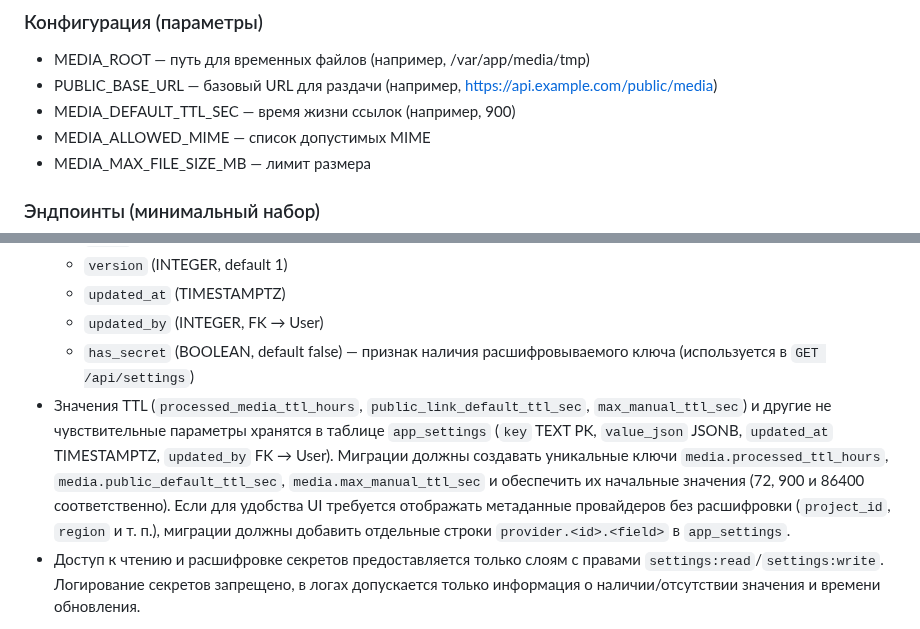
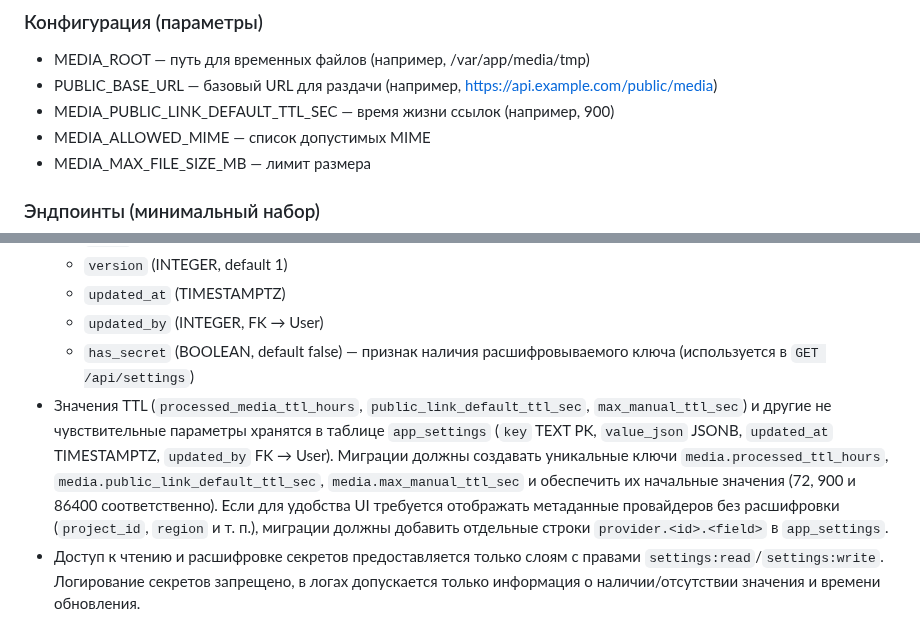
Before and after one commit to nicelight/PhotoChanger_25, a Markdown page: Docs/brief.md, 2 parts joined by grey strips. GitHub-like rendering.

Commit message:
Align media TTL setting naming

```diff
--- a/Docs/brief.md
+++ b/Docs/brief.md
@@ -90,7 +90,7 @@ sequenceDiagram
 
 * MEDIA_ROOT — путь для временных файлов (например, /var/app/media/tmp)
 * PUBLIC_BASE_URL — базовый URL для раздачи (например, https://api.example.com/public/media)
-* MEDIA_DEFAULT_TTL_SEC — время жизни ссылок (например, 900)
+* MEDIA_PUBLIC_LINK_DEFAULT_TTL_SEC — время жизни ссылок (например, 900)
 * MEDIA_ALLOWED_MIME — список допустимых MIME
 * MEDIA_MAX_FILE_SIZE_MB — лимит размера
 
@@ -354,7 +354,7 @@ PostgreSQL, выбирают задачи запросом `SELECT … FOR UPDAT
   * `updated_at` (TIMESTAMPTZ)
   * `updated_by` (INTEGER, FK → User)
   * `has_secret` (BOOLEAN, default false) — признак наличия расшифровываемого ключа (используется в `GET /api/settings`)
-* Значения TTL (`processed_media_ttl_hours`, `public_link_default_ttl_sec`, `max_manual_ttl_sec`) и другие не чувствительные параметры хранятся в таблице `app_settings` (`key` TEXT PK, `value_json` JSONB, `updated_at` TIMESTAMPTZ, `updated_by` FK → User). Миграции должны создавать уникальные ключи `media.processed_ttl_hours`, `media.public_default_ttl_sec`, `media.max_manual_ttl_sec` и обеспечить их начальные значения (72, 900 и 86400 соответственно). Если для удобства UI требуется отображать метаданные провайдеров без расшифровки (`project_id`, `region` и т. п.), миграции должны добавить отдельные строки `provider.<id>.<field>` в `app_settings`.
+* Значения TTL (`processed_media_ttl_hours`, `public_link_default_ttl_sec`, `max_manual_ttl_sec`) и другие не чувствительные параметры хранятся в таблице `app_settings` (`key` TEXT PK, `value_json` JSONB, `updated_at` TIMESTAMPTZ, `updated_by` FK → User). Миграции должны создавать уникальные ключи `media.processed_ttl_hours`, `media.public_link_default_ttl_sec`, `media.max_manual_ttl_sec` и обеспечить их начальные значения (72, 900 и 86400 соответственно). Если для удобства UI требуется отображать метаданные провайдеров без расшифровки (`project_id`, `region` и т. п.), миграции должны добавить отдельные строки `provider.<id>.<field>` в `app_settings`.
 * Доступ к чтению и расшифровке секретов предоставляется только слоям с правами `settings:read`/`settings:write`. Логирование секретов запрещено, в логах допускается только информация о наличии/отсутствии значения и времени обновления.
 
 **Конфигурационные файлы**
```
